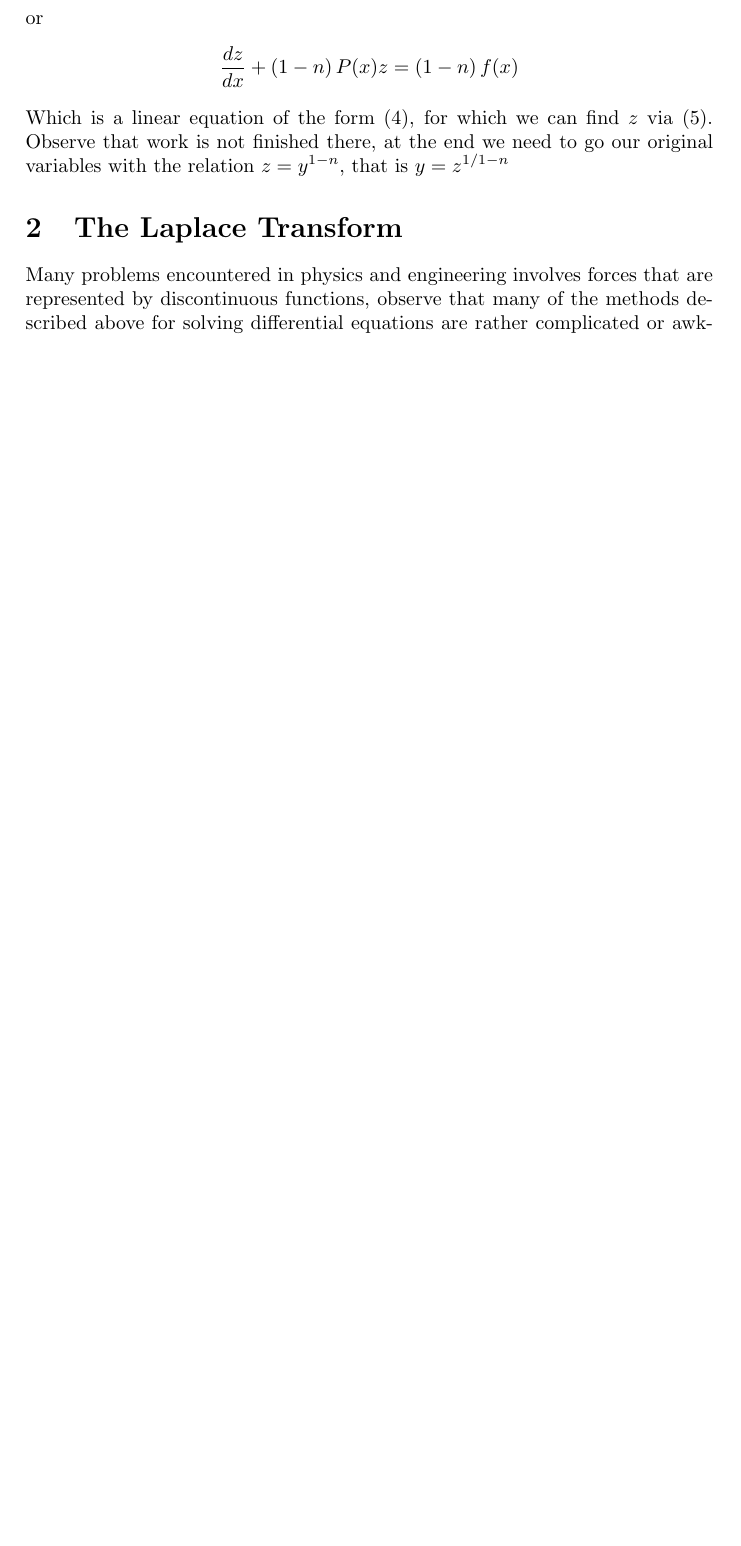
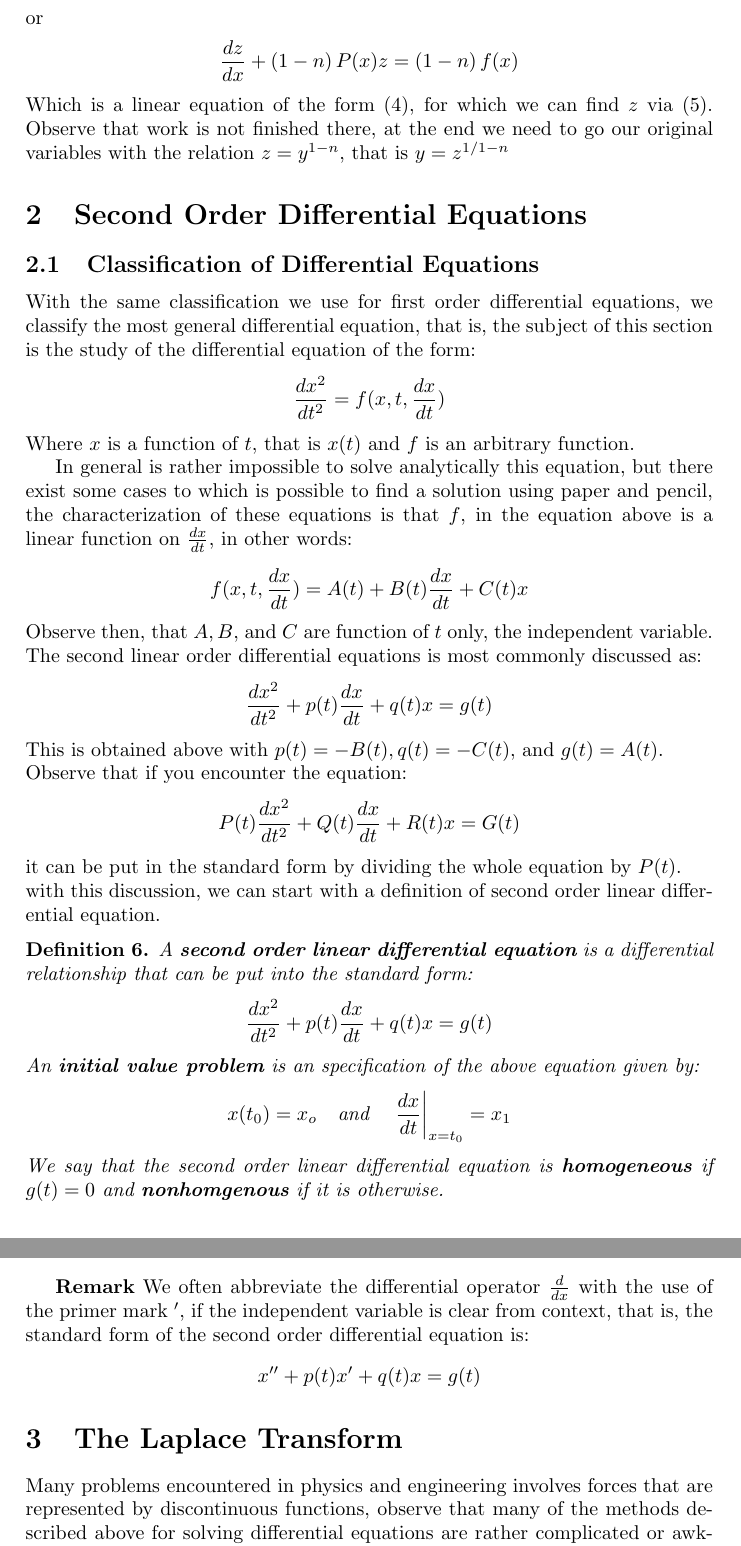
Before and after one commit to Davidnet/Differential-Equations-Review, a LaTeX document (Differential Equations.tex, which reads SecondOrder.tex): part of page 5 of 10 before the commit and two parts of pages 5 and 6 of 11 after it, the two joined at a grey line, cut so that both start at the same text, the shorter picture padded with empty space. Compiled offline with pdfLaTeX.

Commit message:
Adding SecondOrder

```diff
--- /dev/null
+++ b/SecondOrder.tex
@@ -0,0 +1,38 @@
+\section{Second Order Differential Equations}
+\subsection{Classification of Differential Equations}
+With the same classification we use for first order differential equations, we classify the most general differential equation, that is, the subject of this section is the study of the differential equation of the form:
+\begin{align*}
+\frac{dx^2}{dt^2}= f(x,t, \frac{dx}{dt})
+\end{align*}
+Where $x$ is a function of $t$, that is $x(t)$ and $f$ is an arbitrary function.
+
+In general is rather impossible to solve analytically this equation, but there exist some cases to which is possible to find a solution using paper and pencil, the characterization of these equations is that $f$, in the equation above is a linear function on $\frac{dx}{dt}$, in other words:
+\begin{align*}
+f(x,t,\frac{dx}{dt}) = A(t) + B(t)\frac{dx}{dt} + C(t)x
+\end{align*}
+Observe then, that $A,B,$ and $C$ are function of $t$ only, the independent variable. The second linear order differential equations is most commonly discussed as:
+\begin{align*}
+\frac{dx^2}{dt^2} + p(t) \frac{dx}{dt} + q(t)x = g(t)
+\end{align*}
+This is obtained above with $p(t) = -B(t), q(t) = -C(t),$ and $ g(t) = A(t) $.  \newline
+Observe that if you encounter the equation:
+\begin{align*}
+P(t)\frac{dx^2}{dt^2} + Q(t) \frac{dx}{dt} + R(t)x = G(t)
+\end{align*}
+it can be put in the standard form by dividing the whole equation by $P(t)$. \newline
+with this discussion, we can start with a definition of second order linear differential equation.
+\begin{define}
+	A \textbf{second order linear differential equation} is a differential relationship that can be put into the standard form:
+	\begin{align*}
+	\frac{dx^2}{dt^2} + p(t) \frac{dx}{dt} + q(t)x = g(t)
+	\end{align*}
+	An \textbf{initial value problem} is an specification of the above equation given by:
+	\begin{align*}
+	x(t_0) = x_o \quad \text{and} \quad \eval{\frac{dx}{dt}}{x}{t_0} = x_1
+	\end{align*}
+	We say that the second order linear differential equation is \textbf{homogeneous} if $g(t) = 0 $ and \textbf{nonhomgenous} if it is otherwise.
+\end{define}
+\textbf{Remark} We often abbreviate the differential operator $\frac{d}{dx}$ with the use of the primer mark $'$, if the independent variable is clear from context, that is, the standard form of the second order differential equation is:
+\begin{align*}
+x'' + p(t)x'+ q(t)x = g(t)
+\end{align*}
```
Also changed, not shown: Differential Equations.tex (+1 -0 lines), Differential Equations.pdf.
